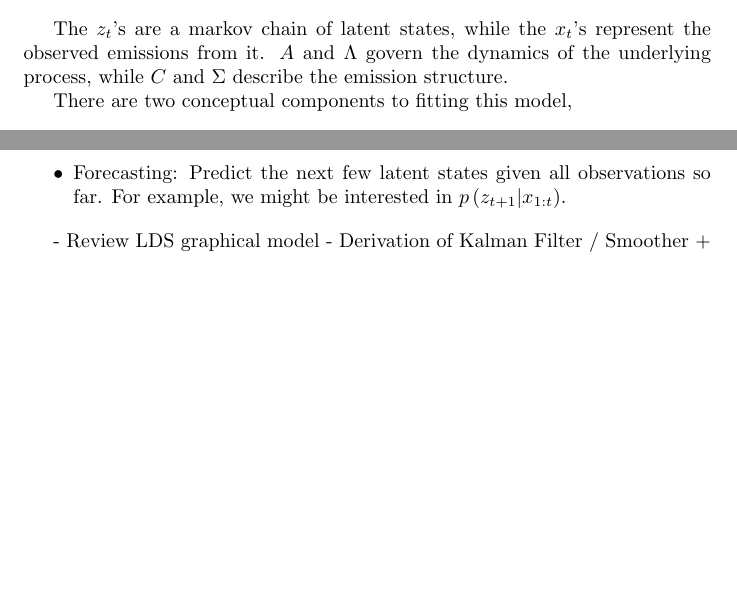
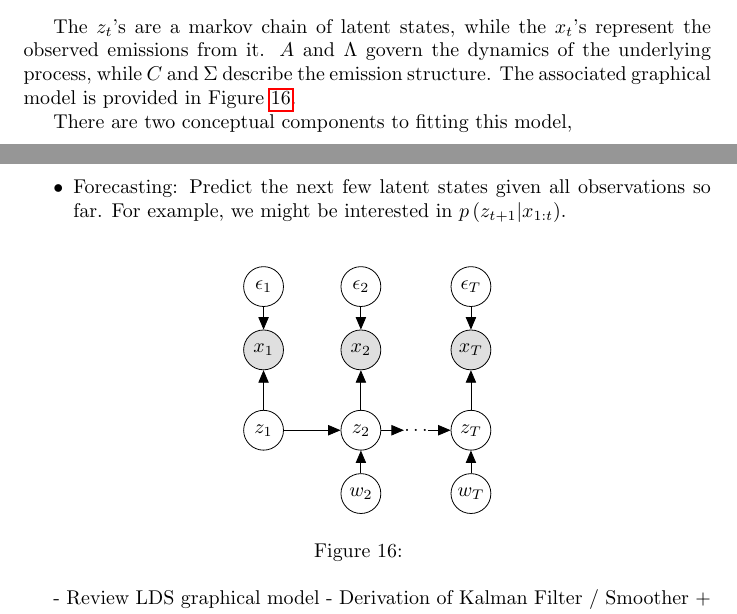
Before and after one commit to krisrs1128/microbiome_regime_detection, a LaTeX document (doc/chapter.tex): two parts of pages 11 and 12 of 14 before the commit and two parts of pages 11 and 12 of 15 after it, joined at a grey line, cut so that both start at the same text, the shorter picture padded with empty space. Compiled offline with pdfLaTeX.

Commit message:
draw the kalman graphical model

```diff
--- a/doc/chapter.tex
+++ b/doc/chapter.tex
@@ -619,7 +619,8 @@ the linear-gaussian dynamical system,
 
 The $z_{t}$'s are a markov chain of latent states, while the $x_{t}$'s represent
 the observed emissions from it. $A$ and $\Lambda$ govern the dynamics of the
-underlying process, while $C$ and $\Sigma$ describe the emission structure.
+underlying process, while $C$ and $\Sigma$ describe the emission structure. The
+associated graphical model is provided in Figure \ref{fig:lds_graphical}.
 
 There are two conceptual components to fitting this model,
 
@@ -644,6 +645,39 @@ problem context and constraints. Among the most common approaches are
   far. For example, we might be interested in $p\left(z_{t + 1} \vert
   x_{1:t}\right)$.
 \end{itemize}
+
+\begin{figure}[ht]
+  \centering
+  \begin{tikzpicture}
+    \node[obs] (x1) {$x_{1}$};
+    \node[latent, above=0.4 of x1] (eps1) {$\eps_{1}$};
+    \node[latent, below=0.7 of x1] (z1) {$z_{1}$};
+    \node[obs, right=of x1] (x2) {$x_{2}$};
+    \node[latent, above=0.4 of x2] (eps2) {$\eps_{2}$};
+    \node[latent, right=of z1] (z2) {$z_{2}$};
+    \node[latent, below=0.4 of z2] (w2) {$w_{2}$};
+    \node[const, right=0.4 of z2] (zdots) {$\ldots$};
+    \node[latent, right=0.4 of zdots] (zT) {$z_{T}$};
+    \node[latent, below=0.4 of zT] (wT) {$w_{T}$};
+    \node[obs, above=0.7 of zT] (xT) {$x_{T}$};
+    \node[latent, above=0.4 of xT] (epsT) {$\eps_{T}$};
+
+    % Connect the nodes
+    \edge {z1} {x1} ; %
+    \edge {z2} {x2} ; %
+    \edge {z1} {z2} ; %
+    \edge {z2} {zdots} ; %
+    \edge {zdots} {zT} ; %
+    \edge {zT} {xT} ; %
+    \edge {w2} {z2} ; %
+    \edge {wT} {zT} ; %
+    \edge {eps1} {x1} ; %
+    \edge {eps2} {x2} ; %
+    \edge {epsT} {xT} ; %
+  \end{tikzpicture}
+  \caption{\label{fig:lds_graphical} }
+\end{figure}
+
 
 - Review LDS graphical model
 - Derivation of Kalman Filter / Smoother
```
